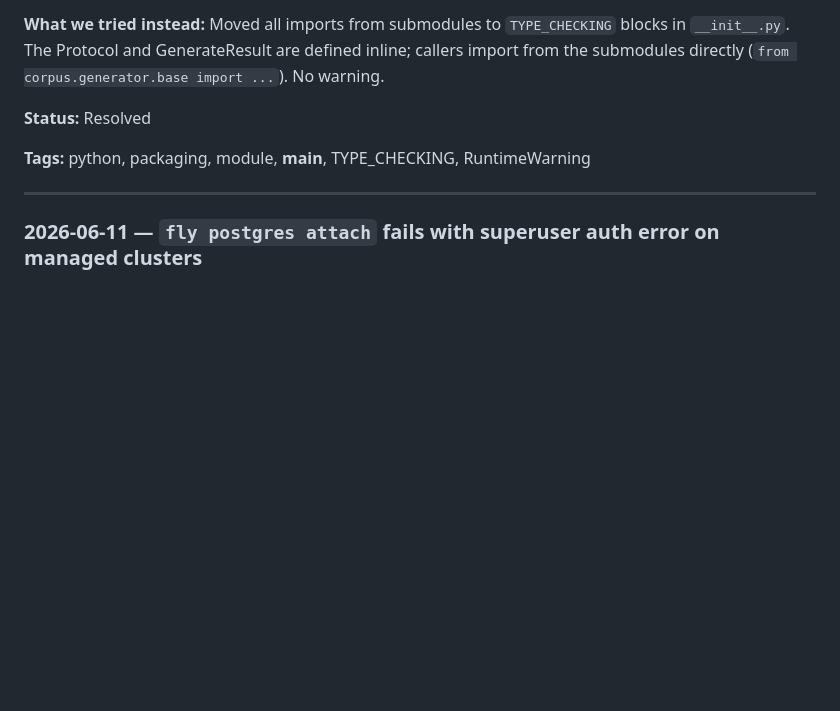
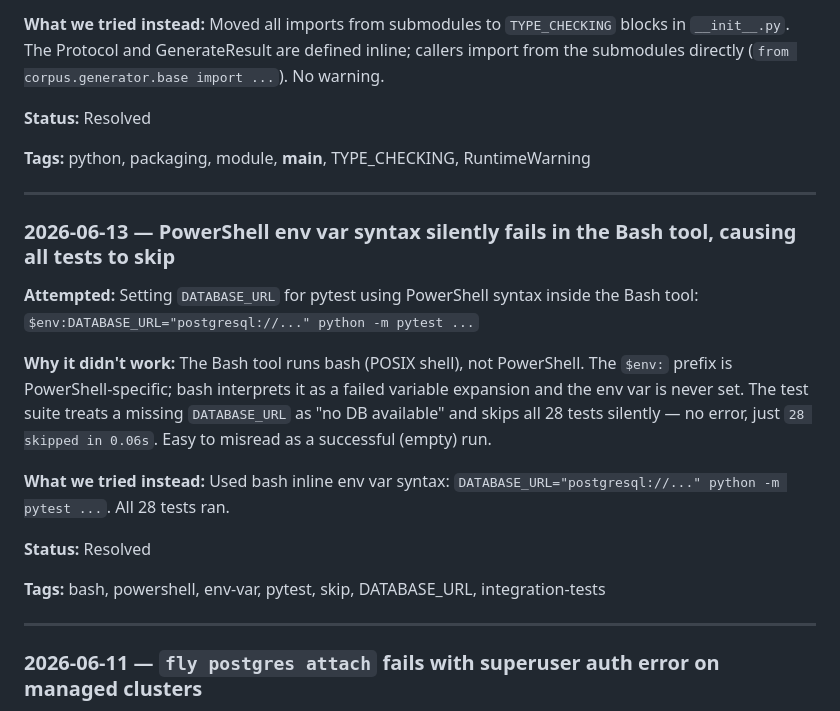
Before and after one commit to MsShawnP/edi-reconciliation-tool, a Markdown page: FAILURES.md, the part around the change. Rendered like a GitHub page; blank space fills up the shorter version.

```diff
--- a/FAILURES.md
+++ b/FAILURES.md
@@ -45,6 +45,20 @@ quarto" or "scope, scrollytelling, decoration"]
 
 ---
 
+### 2026-06-13 — PowerShell env var syntax silently fails in the Bash tool, causing all tests to skip
+
+**Attempted:** Setting `DATABASE_URL` for pytest using PowerShell syntax inside the Bash tool: `$env:DATABASE_URL="postgresql://..." python -m pytest ...`
+
+**Why it didn't work:** The Bash tool runs bash (POSIX shell), not PowerShell. The `$env:` prefix is PowerShell-specific; bash interprets it as a failed variable expansion and the env var is never set. The test suite treats a missing `DATABASE_URL` as "no DB available" and skips all 28 tests silently — no error, just `28 skipped in 0.06s`. Easy to misread as a successful (empty) run.
+
+**What we tried instead:** Used bash inline env var syntax: `DATABASE_URL="postgresql://..." python -m pytest ...`. All 28 tests ran.
+
+**Status:** Resolved
+
+**Tags:** bash, powershell, env-var, pytest, skip, DATABASE_URL, integration-tests
+
+---
+
 ### 2026-06-11 — `fly postgres attach` fails with superuser auth error on managed clusters
 
 **Attempted:** Running `fly postgres attach cinderhaven-db --app edi-reconciliation-tool` to wire DATABASE_URL automatically.
```
Also changed, not shown: DECISIONS.md (+14 -0 lines), HANDOFF.md (+19 -0 lines).
